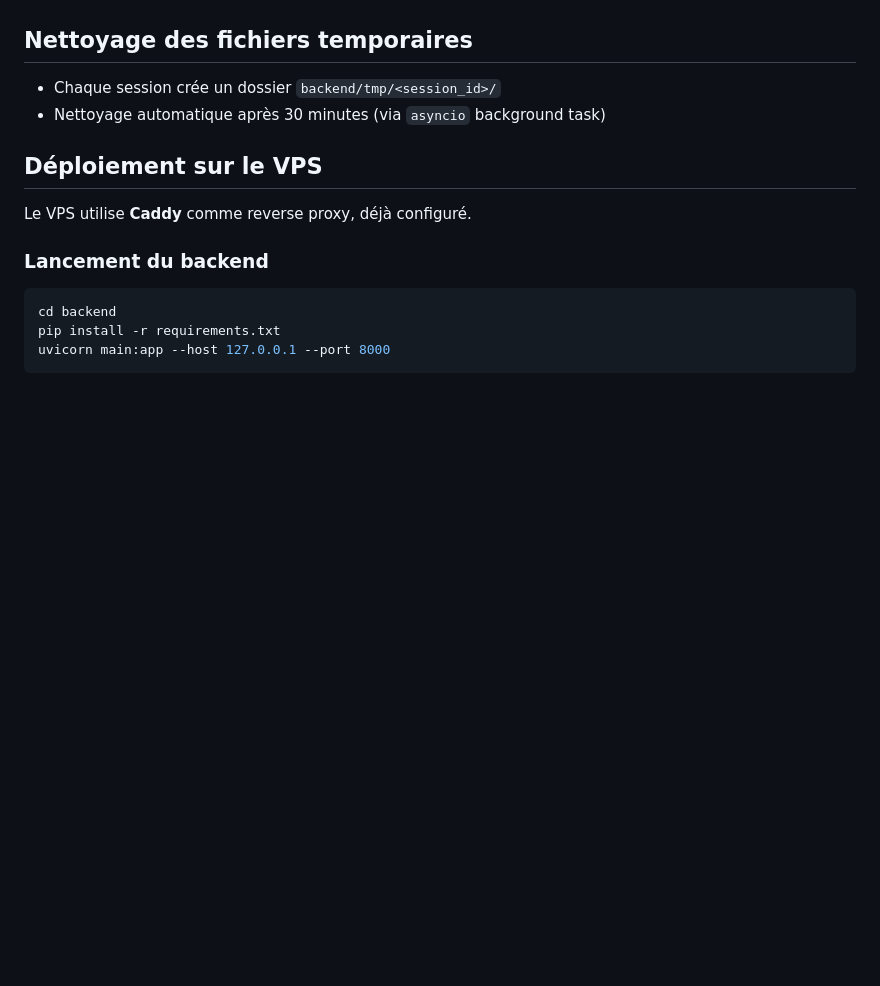
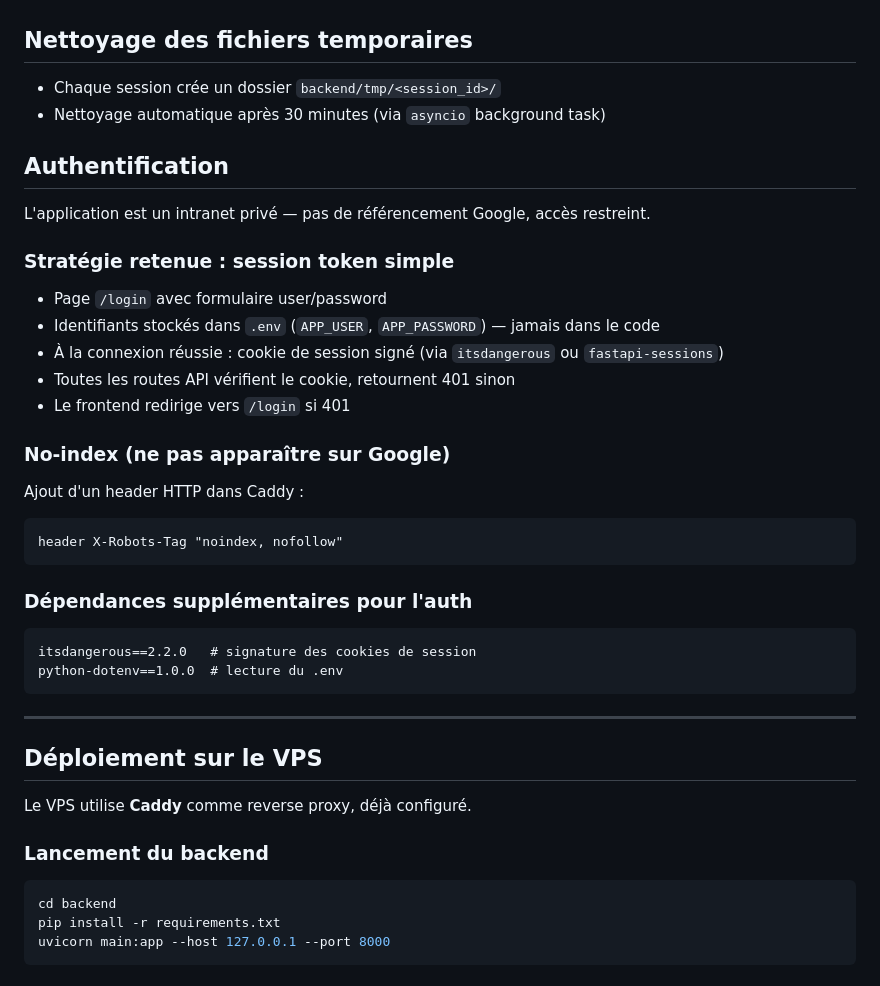
Before and after one commit to sallakane/rapport-generator, a Markdown page: CLAUDE.md, the part around the change. GitHub-like rendering; blank space fills up the shorter version.

Commit message:
docs: ajouter auth intranet et no-index dans CLAUDE.md
Co-Authored-By: Claude Sonnet 4.6 <noreply@anthropic.com>

````diff
--- a/CLAUDE.md
+++ b/CLAUDE.md
@@ -85,6 +85,31 @@ Identique à `filter_chapters.py` :
 - Chaque session crée un dossier `backend/tmp/<session_id>/`
 - Nettoyage automatique après 30 minutes (via `asyncio` background task)
 
+## Authentification
+
+L'application est un intranet privé — pas de référencement Google, accès restreint.
+
+### Stratégie retenue : session token simple
+- Page `/login` avec formulaire user/password
+- Identifiants stockés dans `.env` (`APP_USER`, `APP_PASSWORD`) — jamais dans le code
+- À la connexion réussie : cookie de session signé (via `itsdangerous` ou `fastapi-sessions`)
+- Toutes les routes API vérifient le cookie, retournent 401 sinon
+- Le frontend redirige vers `/login` si 401
+
+### No-index (ne pas apparaître sur Google)
+Ajout d'un header HTTP dans Caddy :
+```
+header X-Robots-Tag "noindex, nofollow"
+```
+
+### Dépendances supplémentaires pour l'auth
+```
+itsdangerous==2.2.0   # signature des cookies de session
+python-dotenv==1.0.0  # lecture du .env
+```
+
+---
+
 ## Déploiement sur le VPS
 
 Le VPS utilise **Caddy** comme reverse proxy, déjà configuré.
````
